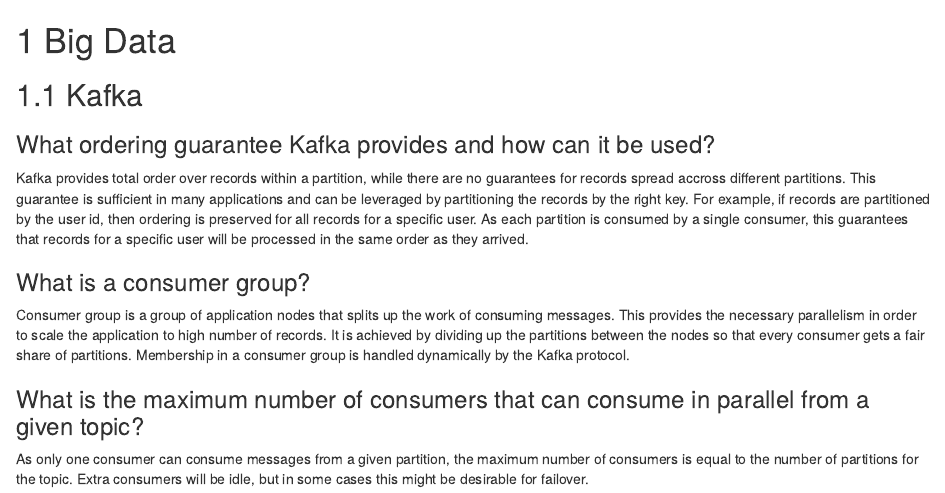
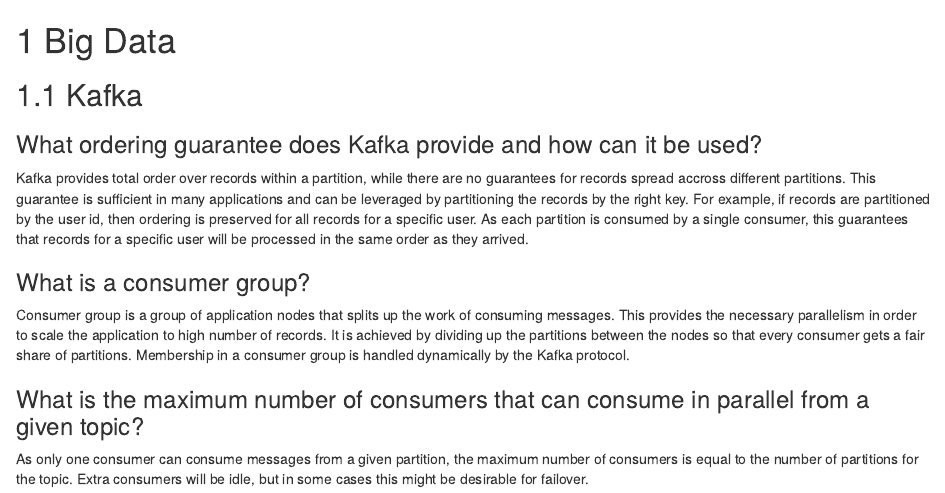
Before and after one commit to codiply/machine-learning-engineer-interview, an R Markdown document (book/02-big-data.Rmd): the page in a window 1100 px wide, from its top. Rendered offline with R 4.5, knitr and Pandoc, with nearby package versions; drawn as R Markdown's standard HTML page in place of the format the file asks for.

Commit message:
Minor change

```diff
--- a/book/02-big-data.Rmd
+++ b/book/02-big-data.Rmd
@@ -2,7 +2,7 @@
 
 ## Kafka
 
-### What ordering guarantee Kafka provides and how can it be used? {-}
+### What ordering guarantee does Kafka provide and how can it be used? {-}
 
 Kafka provides total order over records within a partition, while there are no guarantees for records spread accross different partitions. This guarantee is sufficient in many applications and can be leveraged by partitioning the records by the right key. For example, if records are partitioned by the user id, then ordering is preserved for all records for a specific user. As each partition is consumed by a single consumer, this guarantees that records for a specific user will be processed in the same order as they arrived.
 
```
